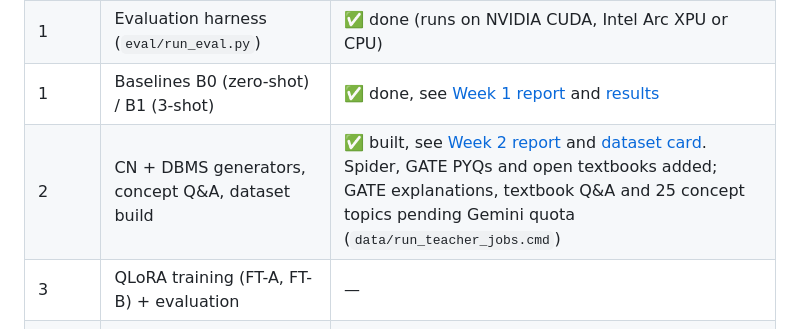
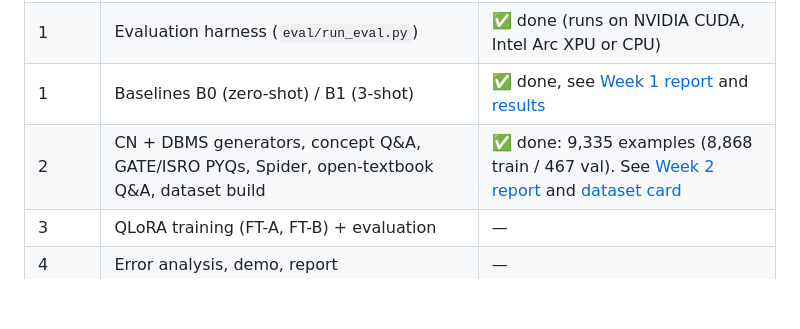
Before and after one commit to satyadedeepya/slm_dl_project, a Markdown page: README.md, the part around the change. Drawn GitHub-style; blank space fills up the shorter version.

Commit message:
docs: mark Week 2 complete with final dataset summary and Week 3 plan

```diff
--- a/README.md
+++ b/README.md
@@ -10,7 +10,7 @@ The full design is in [PROJECT_PLAN.md](PROJECT_PLAN.md).
 | 1 | OS verified generators (scheduling, paging, Banker's, disk) + tests | ✅ done |
 | 1 | Evaluation harness (`eval/run_eval.py`) | ✅ done (runs on NVIDIA CUDA, Intel Arc XPU or CPU) |
 | 1 | Baselines B0 (zero-shot) / B1 (3-shot) | ✅ done, see [Week 1 report](docs/week1_report.md) and [results](eval/results/RESULTS.md) |
-| 2 | CN + DBMS generators, concept Q&A, dataset build | ✅ built, see [Week 2 report](docs/week2_report.md) and [dataset card](data/DATASET.md). Spider, GATE PYQs and open textbooks added; GATE explanations, textbook Q&A and 25 concept topics pending Gemini quota (`data/run_teacher_jobs.cmd`) |
+| 2 | CN + DBMS generators, concept Q&A, GATE/ISRO PYQs, Spider, open-textbook Q&A, dataset build | ✅ done: 9,335 examples (8,868 train / 467 val). See [Week 2 report](docs/week2_report.md) and [dataset card](data/DATASET.md) |
 | 3 | QLoRA training (FT-A, FT-B) + evaluation | — |
 | 4 | Error analysis, demo, report | — |
 
```
Also changed, not shown: docs/week2_report.md (+32 -16 lines).
